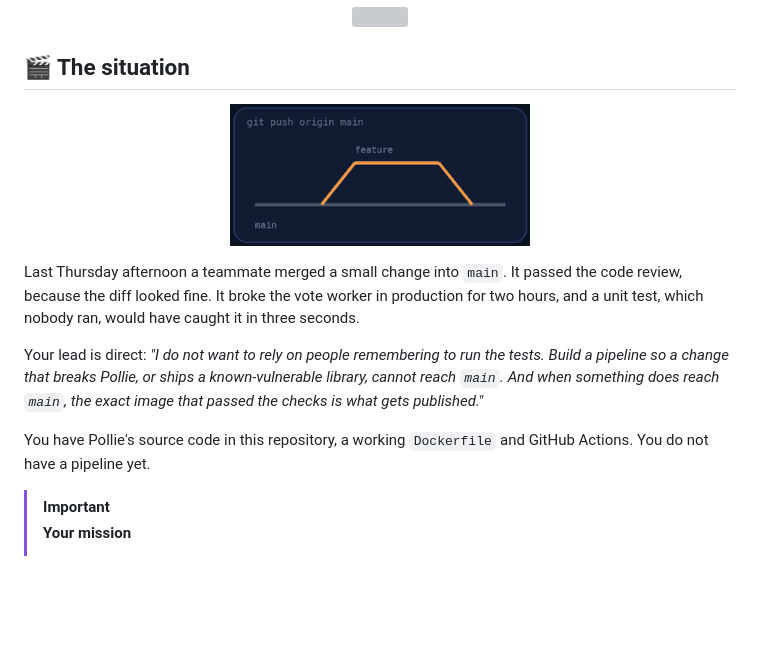
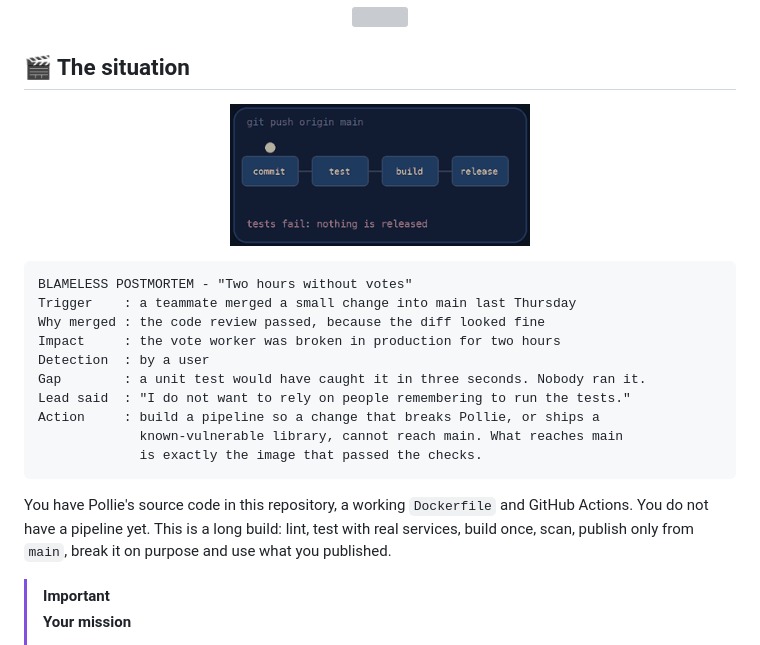
Before and after one commit to professordiogodev/devops-lab-cicd-pollie-pipeline, a Markdown page: README.md, the part around one of its changes. Rendered like a GitHub page; pictures changed too: assets/gifs/situation.gif; blank space fills up the shorter version; grey boxes are pictures that could not be loaded.

Commit message:
Lab: cicd-pollie-pipeline

````diff
--- a/README.md
+++ b/README.md
@@ -26,9 +26,18 @@
 
-Last Thursday afternoon a teammate merged a small change into `main`. It passed the code review, because the diff looked fine. It broke the vote worker in production for two hours, and a unit test, which nobody ran, would have caught it in three seconds.
+```text
+BLAMELESS POSTMORTEM - "Two hours without votes"
+Trigger    : a teammate merged a small change into main last Thursday
+Why merged : the code review passed, because the diff looked fine
+Impact     : the vote worker was broken in production for two hours
+Detection  : by a user
+Gap        : a unit test would have caught it in three seconds. Nobody ran it.
+Lead said  : "I do not want to rely on people remembering to run the tests."
+Action     : build a pipeline so a change that breaks Pollie, or ships a
+             known-vulnerable library, cannot reach main. What reaches main
+             is exactly the image that passed the checks.
+```
 
-Your lead is direct: *"I do not want to rely on people remembering to run the tests. Build a pipeline so a change that breaks Pollie, or ships a known-vulnerable library, cannot reach `main`. And when something does reach `main`, the exact image that passed the checks is what gets published."*
-
-You have Pollie's source code in this repository, a working `Dockerfile` and GitHub Actions. You do not have a pipeline yet.
+You have Pollie's source code in this repository, a working `Dockerfile` and GitHub Actions. You do not have a pipeline yet. This is a long build: lint, test with real services, build once, scan, publish only from `main`, break it on purpose and use what you published.
 
 > [!IMPORTANT]
 > **Your mission**
````
Also changed, not shown: other parts of README.md (+1 -1 lines), LAB.md (+13 -4 lines).
